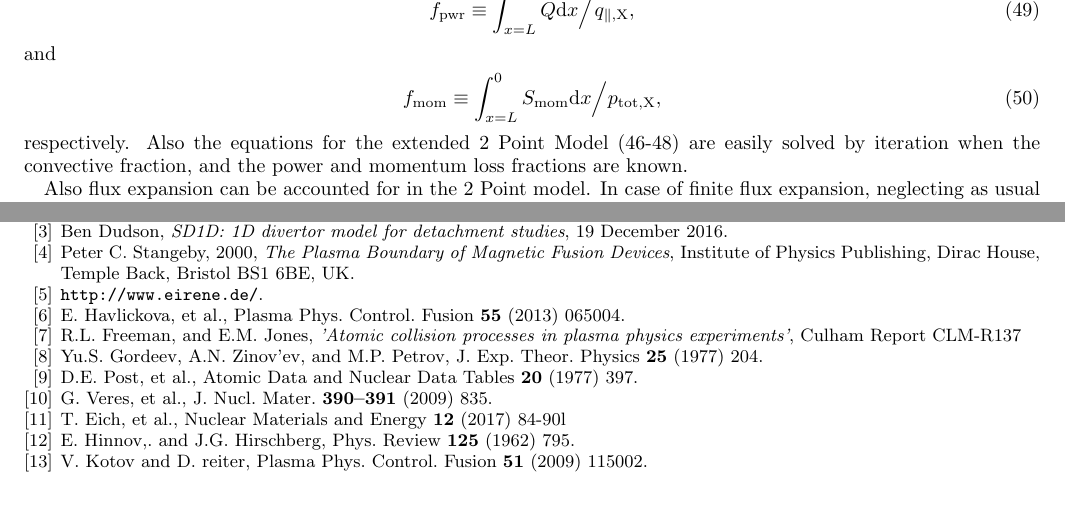
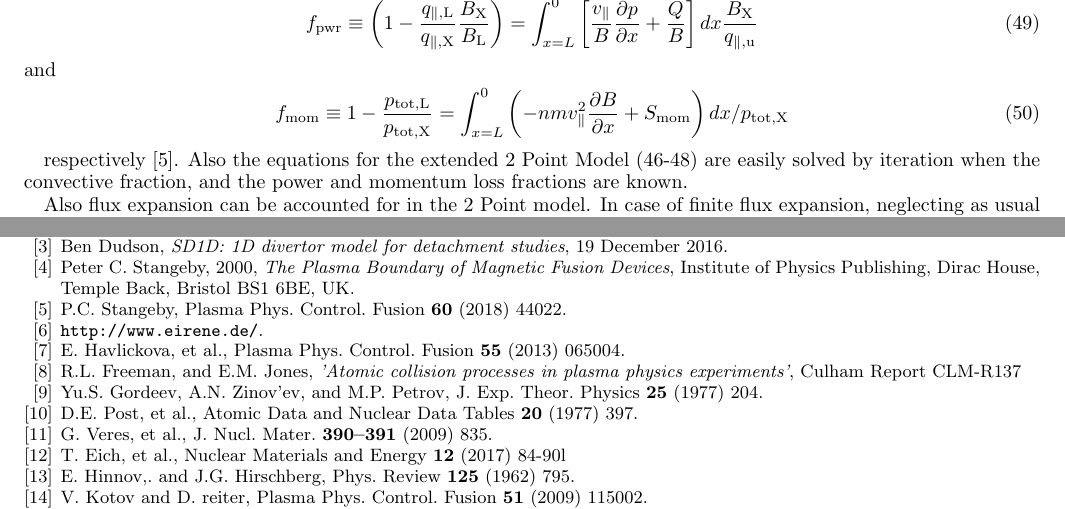
Before and after one commit to DIFFER-NL/DIV1D, a LaTeX paper (doc/DIV1D_manual.tex): two parts of pages 14 and 17 of 17, joined at a grey line, cut at the place of the change. Compiled offline with pdfLaTeX.

Commit message:
Update momentum and power loss fractions in manual

```diff
--- a/doc/DIV1D_manual.tex
+++ b/doc/DIV1D_manual.tex
@@ -680,14 +680,21 @@ while the target density is modified to
     n_{\rm L} = {\gamma^2 e^3 n_{\rm X}^3 T_{\rm X}^3 (1-f_{\rm mom})^3 \over 4 m q_{\parallel,\rm X}^2 (1-f_{\rm pwr})^2}.
 \end{equation}
 The power and momentum loss fractions $f_{\rm pwr}$ and $f_{\rm mom}$ are defined as
-\begin{equation}\label{power_loss_fraction}
-    f_{\rm pwr} \equiv \int_{x=L}^0 Q {\rm d}x \Big/ q_{\parallel,\rm X},
+%\begin{equation}\label{power_loss_fraction}
+%    f_{\rm pwr} \equiv \int_{x=L}^0 Q {\rm d}x \Big/ q_{\parallel,\rm X},
+%\end{equation}
+\begin{equation} \label{power_loss_fraction}
+f_{\rm pwr} \equiv \left(1-\frac{q_{\mathrm{\|,L}} }{q_{\mathrm{\|,X}}} \frac{B_{\mathrm{X}}}{B_{\mathrm{L}}}\right)=\int_{x=L}^{0}\left[\frac{v_{\|}}{B} \frac{\partial p}{\partial x}+\frac{Q}{B}\right] d x \frac{B_{\rm X}}{q_{\mathrm{\|,u}}}
 \end{equation}
 and
+%\begin{equation}\label{momentum_loss_fraction}
+%    f_{\rm mom} \equiv \int_{x=L}^0 S_{\rm mom} {\rm d}x \Big/ p_{\rm tot,X},
+%\end{equation}
 \begin{equation}\label{momentum_loss_fraction}
-    f_{\rm mom} \equiv \int_{x=L}^0 S_{\rm mom} {\rm d}x \Big/ p_{\rm tot,X},
+f_{\rm mom} \equiv 1-\frac{p_{\rm tot,L}}{p_{\rm tot,X}}=\int_{x=L}^{0}\left(-n m v_{\|}^{2} \frac{\partial B}{\partial x}+S_{\rm mom}\right) d x / p_{\rm tot,X}
 \end{equation}
-respectively. Also the equations for the extended 2 Point Model (\ref{extended_2PM_energy_balance}-\ref{extended_2PM_target_density}) are easily solved by iteration when the convective fraction, and the power and momentum loss fractions are known.
+
+respectively \cite{stangeby2018}. Also the equations for the extended 2 Point Model (\ref{extended_2PM_energy_balance}-\ref{extended_2PM_target_density}) are easily solved by iteration when the convective fraction, and the power and momentum loss fractions are known.
 
 Also flux expansion can be accounted for in the 2 Point model. In case of finite flux expansion, neglecting as usual the convective transport and assuming that all sources and sinks are well localized near the target the stationary energy equation becomes
 \begin{equation}
@@ -808,6 +815,10 @@ Ben Dudson, {\it SD1D: 1D divertor model for detachment studies}, 19 December 20
 Peter C. Stangeby, 2000, {\it The Plasma Boundary of Magnetic Fusion Devices}, Institute of Physics Publishing, Dirac House, Temple Back, Bristol BS1 6BE,
 UK.
 
+\bibitem{stangeby2018}
+P.C. Stangeby, Plasma Phys. Control. Fusion {\bf 60} (2018) 44022.
+
+
 \bibitem{EIRENE}
 {\tt http://www.eirene.de/}.
 
```
